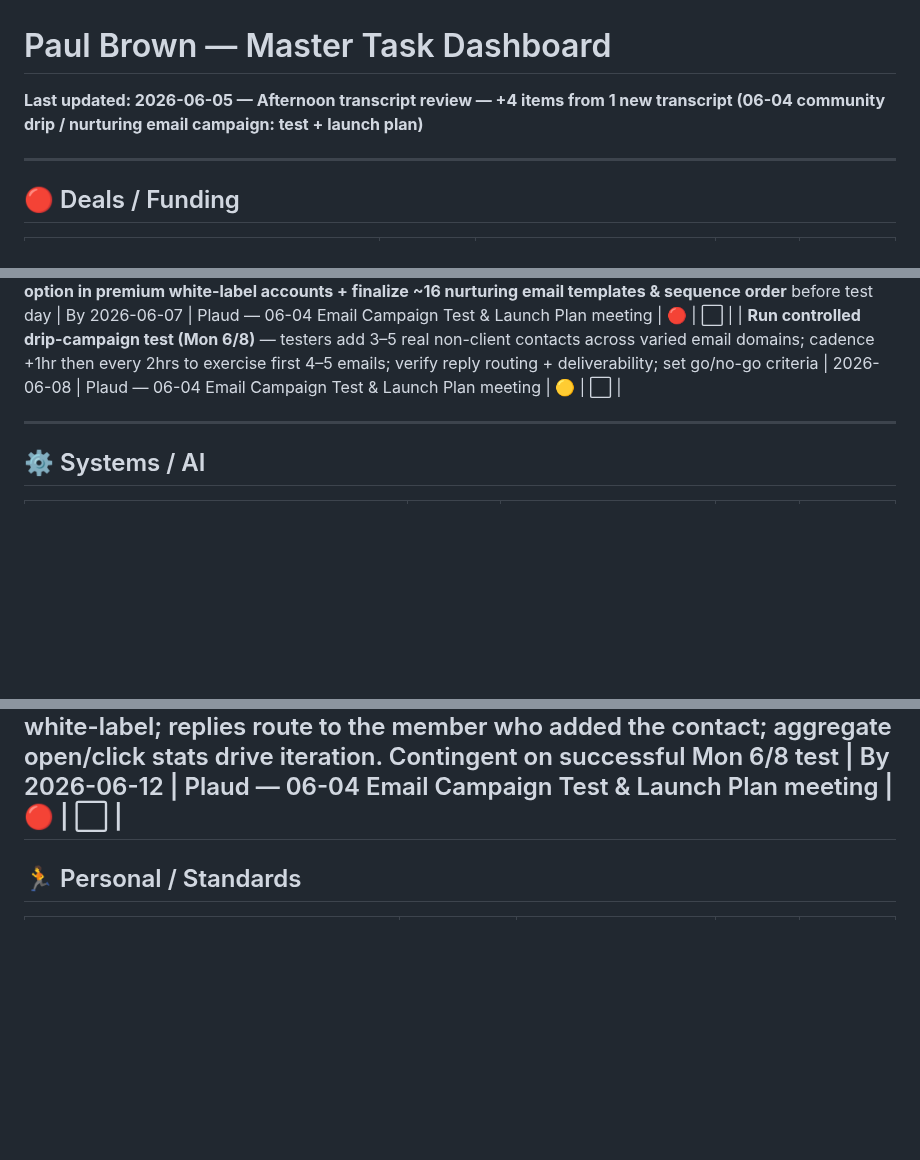
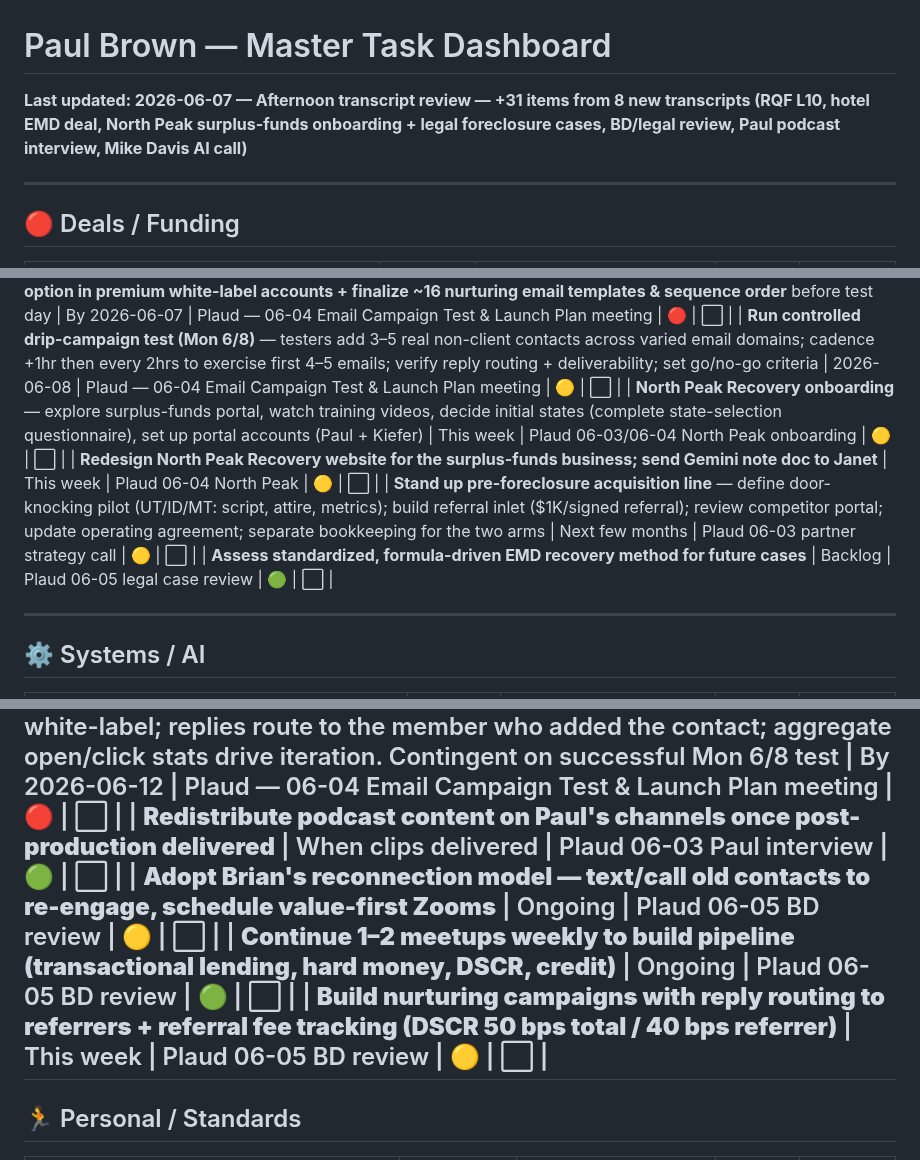
Before and after one commit to pmartbrown/dashboard, a Markdown page: todo.md, 3 parts joined by grey strips. Rendered like a GitHub page; blank space fills up the shorter version.

```diff
--- a/todo.md
+++ b/todo.md
@@ -1,5 +1,5 @@
 # Paul Brown — Master Task Dashboard
-**Last updated: 2026-06-05 — Afternoon transcript review — +4 items from 1 new transcript (06-04 community drip / nurturing email campaign: test + launch plan)**
+**Last updated: 2026-06-07 — Afternoon transcript review — +31 items from 8 new transcripts (RQF L10, hotel EMD deal, North Peak surplus-funds onboarding + legal foreclosure cases, BD/legal review, Paul podcast interview, Mike Davis AI call)**
 
 ---
 
@@ -190,6 +203,10 @@
 | North Peak Recovery: Build claimant outreach script using Matt's templates — overcome "scam" perception with facts + Robin Hood framing; run mock calls with Kiefer to refine before live outreach | By end of June | Plaud — 2026-06-03 NP Recovery onboarding | 🟡 | ⬜ |
 | **Enable drip option in premium white-label accounts + finalize ~16 nurturing email templates & sequence order** before test day | By 2026-06-07 | Plaud — 06-04 Email Campaign Test & Launch Plan meeting | 🔴 | ⬜ |
 | **Run controlled drip-campaign test (Mon 6/8)** — testers add 3–5 real non-client contacts across varied email domains; cadence +1hr then every 2hrs to exercise first 4–5 emails; verify reply routing + deliverability; set go/no-go criteria | 2026-06-08 | Plaud — 06-04 Email Campaign Test & Launch Plan meeting | 🟡 | ⬜ |
+| **North Peak Recovery onboarding** — explore surplus-funds portal, watch training videos, decide initial states (complete state-selection questionnaire), set up portal accounts (Paul + Kiefer) | This week | Plaud 06-03/06-04 North Peak onboarding | 🟡 | ⬜ |
+| **Redesign North Peak Recovery website for the surplus-funds business; send Gemini note doc to Janet** | This week | Plaud 06-04 North Peak | 🟡 | ⬜ |
+| **Stand up pre-foreclosure acquisition line** — define door-knocking pilot (UT/ID/MT: script, attire, metrics); build referral inlet ($1K/signed referral); review competitor portal; update operating agreement; separate bookkeeping for the two arms | Next few months | Plaud 06-03 partner strategy call | 🟡 | ⬜ |
+| **Assess standardized, formula-driven EMD recovery method for future cases** | Backlog | Plaud 06-05 legal case review | 🟢 | ⬜ |
 
 ---
 
@@ -314,6 +340,10 @@
 | **Continue direct capital-raise outreach to 3–4 named contacts** — note: licensed advisors generally can't recommend private placements, so direct-rich network building is the only viable path. ~$50K rotated through fund so far | Ongoing | 05-28 ops — emphasis on protecting Paul's time for relationship building | 🟡 | ⬜ |
 | **Follow up on Gator fireside chat conversions** (~$500/member) — Impact.com referral account issue now resolved; ~$5K in pending referral fees should process; check if Gator team plans to continue monthly webinars | This week | 05-28 Plaud — Impact.com had EIN/bank account name mismatch, now fixed; 30–36 attendees per webinar, 1–2 convert; Paul earns $500 and keeps $50, refers $450; April Jeremy referrals: $21K | 🟡 | ⬜ |
 | **Launch community-wide drip / nurturing email campaign to all premium members** — ~16-template sequence sent via each member's white-label; replies route to the member who added the contact; aggregate open/click stats drive iteration. Contingent on successful Mon 6/8 test | By 2026-06-12 | Plaud — 06-04 Email Campaign Test & Launch Plan meeting | 🔴 | ⬜ |
+| **Redistribute podcast content on Paul's channels once post-production delivered** | When clips delivered | Plaud 06-03 Paul interview | 🟢 | ⬜ |
+| **Adopt Brian's reconnection model — text/call old contacts to re-engage, schedule value-first Zooms** | Ongoing | Plaud 06-05 BD review | 🟡 | ⬜ |
+| **Continue 1–2 meetups weekly to build pipeline (transactional lending, hard money, DSCR, credit)** | Ongoing | Plaud 06-05 BD review | 🟢 | ⬜ |
+| **Build nurturing campaigns with reply routing to referrers + referral fee tracking (DSCR 50 bps total / 40 bps referrer)** | This week | Plaud 06-05 BD review | 🟡 | ⬜ |
 ---
 
 ## 🏃 Personal / Standards
```
Also changed, not shown: other parts of todo.md (+23 -0 lines).
